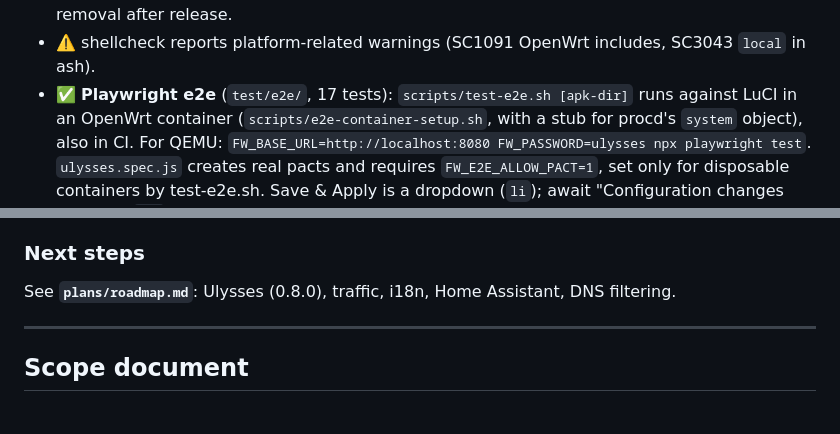
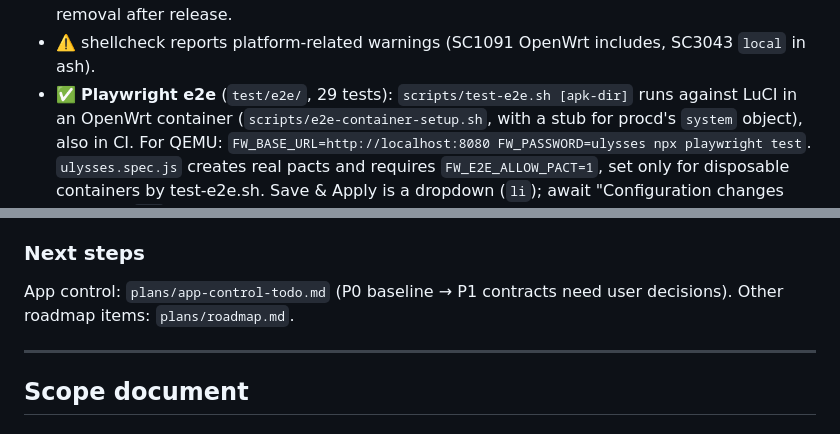
Before and after one commit to denogio/familywarden, a Markdown page: CLAUDE.md, 2 parts joined by grey strips. Drawn GitHub-style.

```diff
--- a/CLAUDE.md
+++ b/CLAUDE.md
@@ -206,7 +202,7 @@ Designed with Dennis on 2026-10-14/15. One profile is the **captain**
   UI checks cover pairing confirmation, light/dark, 200% text, stale removal dialogs,
   and successful Device Owner removal after release.
 - ⚠️ shellcheck reports platform-related warnings (SC1091 OpenWrt includes, SC3043 `local` in ash).
-- ✅ **Playwright e2e** (`test/e2e/`, 17 tests): `scripts/test-e2e.sh [apk-dir]` runs
+- ✅ **Playwright e2e** (`test/e2e/`, 29 tests): `scripts/test-e2e.sh [apk-dir]` runs
   against LuCI in an OpenWrt container (`scripts/e2e-container-setup.sh`, with a stub
   for procd's `system` object), also in CI. For QEMU:
   `FW_BASE_URL=http://localhost:8080 FW_PASSWORD=ulysses npx playwright test`.
@@ -274,7 +243,8 @@ The vision includes DNS filtering, but there is no implementation:
 
 ### Next steps
 
-See **`plans/roadmap.md`**: Ulysses (0.8.0), traffic, i18n, Home Assistant, DNS filtering.
+App control: `plans/app-control-todo.md` (P0 baseline → P1 contracts need user decisions).
+Other roadmap items: `plans/roadmap.md`.
 
 ---
 
```
Also changed, not shown: other parts of CLAUDE.md (+22 -53 lines), plans/app-control-baseline.md (added, +84 -0 lines), plans/app-control-todo.md (+7 -6 lines).
